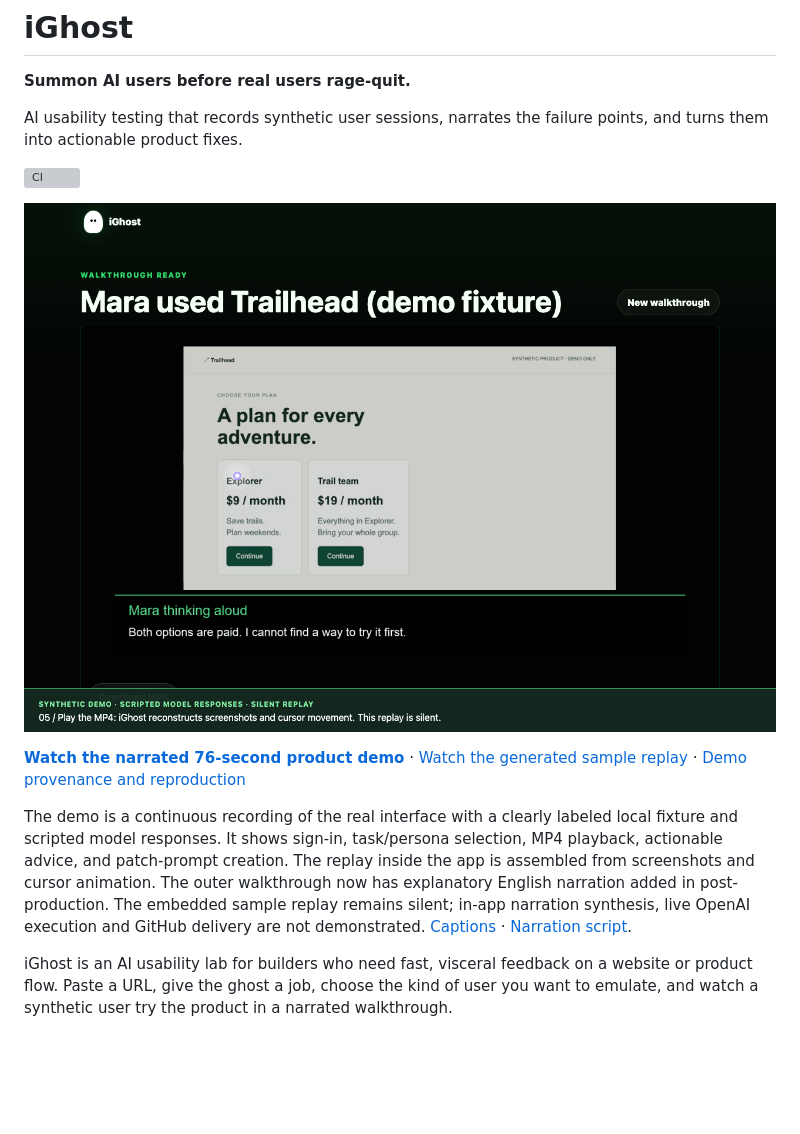
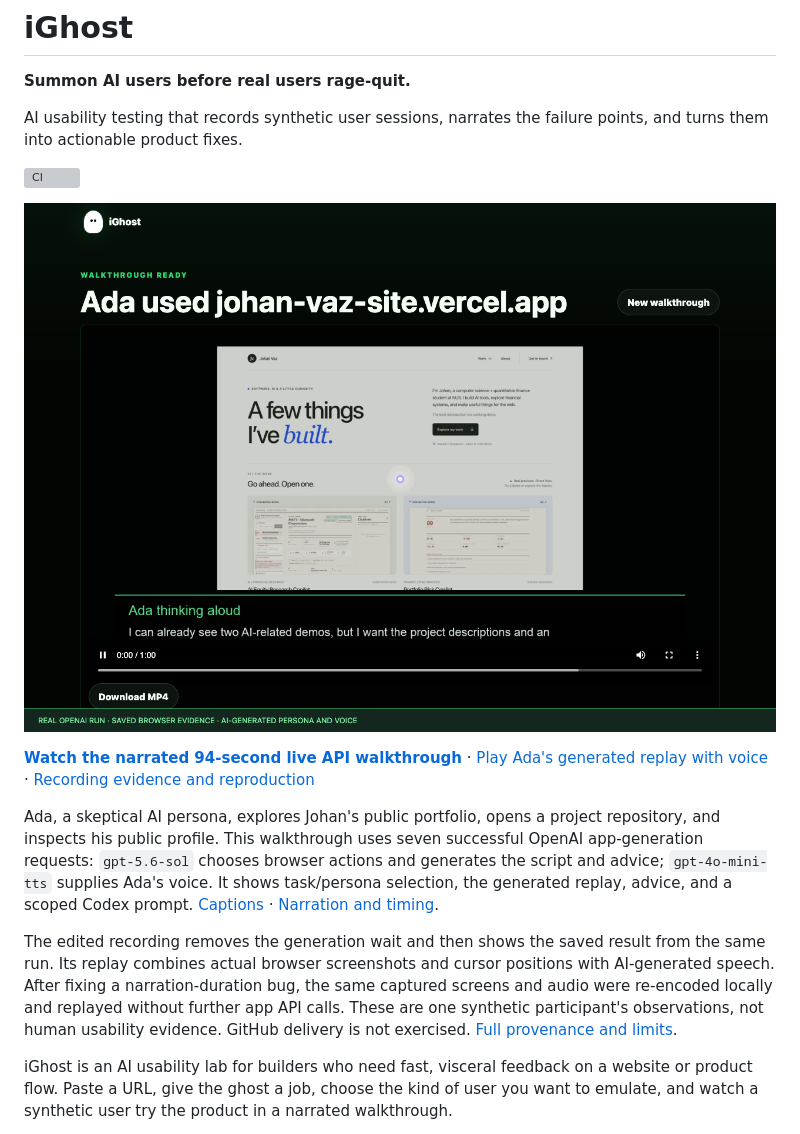
Before and after one commit to Jo2234/iGhost, a Markdown page: README.md, the part around the change printed below. Rendered like a GitHub page; pictures changed too: docs/demo/product.png; blank space fills up the shorter version; grey boxes are pictures that could not be loaded.

```diff
--- a/README.md
+++ b/README.md
@@ -10,7 +10,9 @@ AI usability testing that records synthetic user sessions, narrates the failure
 
-**[Watch the narrated 76-second product demo](docs/demo/product-demo.mp4)** · [Watch the generated sample replay](docs/demo/sample-replay.mp4) · [Demo provenance and reproduction](docs/demo/README.md)
+**[Watch the narrated 94-second live API walkthrough](docs/demo/product-demo.mp4)** · [Play Ada's generated replay with voice](docs/demo/sample-replay.mp4) · [Recording evidence and reproduction](docs/demo/README.md)
 
-The demo is a continuous recording of the real interface with a clearly labeled local fixture and scripted model responses. It shows sign-in, task/persona selection, MP4 playback, actionable advice, and patch-prompt creation. The replay inside the app is assembled from screenshots and cursor animation. The outer walkthrough now has explanatory English narration added in post-production. The embedded sample replay remains silent; in-app narration synthesis, live OpenAI execution and GitHub delivery are not demonstrated. [Captions](docs/demo/narration.vtt) · [Narration script](docs/demo/narration.json).
+Ada, a skeptical AI persona, explores Johan's public portfolio, opens a project repository, and inspects his public profile. This walkthrough uses seven successful OpenAI app-generation requests: `gpt-5.6-sol` chooses browser actions and generates the script and advice; `gpt-4o-mini-tts` supplies Ada's voice. It shows task/persona selection, the generated replay, advice, and a scoped Codex prompt. [Captions](docs/demo/narration.vtt) · [Narration and timing](docs/demo/narration.json).
+
+The edited recording removes the generation wait and then shows the saved result from the same run. Its replay combines actual browser screenshots and cursor positions with AI-generated speech. After fixing a narration-duration bug, the same captured screens and audio were re-encoded locally and replayed without further app API calls. These are one synthetic participant's observations, not human usability evidence. GitHub delivery is not exercised. [Full provenance and limits](docs/demo/README.md).
 
 iGhost is an AI usability lab for builders who need fast, visceral feedback on a website or product flow. Paste a URL, give the ghost a job, choose the kind of user you want to emulate, and watch a synthetic user try the product in a narrated walkthrough.
 
```
Also changed, not shown: other parts of README.md (+1 -1 lines), docs/demo/README.md (+44 -27 lines), 12 other files.
